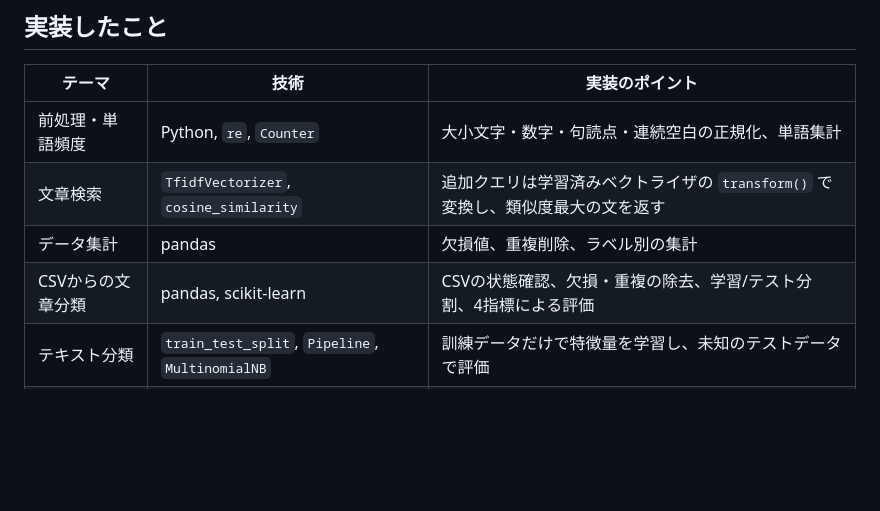
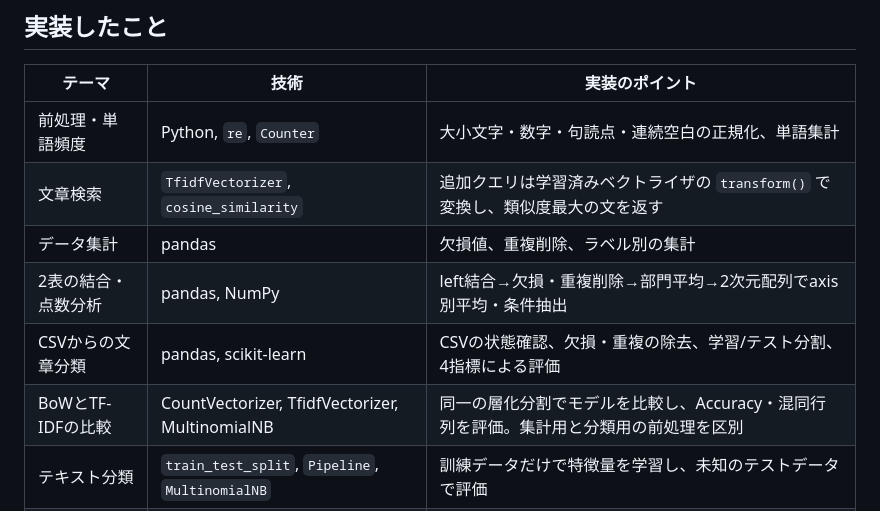
Before and after one commit to kur11208/nlp-learning-portfolio, a Markdown page: README.md, the part around one of its changes. GitHub-like rendering; blank space fills up the shorter version.

```diff
--- a/README.md
+++ b/README.md
@@ -13,8 +13,10 @@ Pythonでのデータ前処理から、単語頻度集計、TF-IDFによる類
 |---|---|---|
 | 前処理・単語頻度 | Python, `re`, `Counter` | 大小文字・数字・句読点・連続空白の正規化、単語集計 |
 | 文章検索 | `TfidfVectorizer`, `cosine_similarity` | 追加クエリは学習済みベクトライザの `transform()` で変換し、類似度最大の文を返す |
-| データ集計 | pandas | 欠損値、重複削除、ラベル別の集計 |\n| 2表の結合・点数分析 | pandas, NumPy | left結合→欠損・重複削除→部門平均→2次元配列でaxis別平均・条件抽出 |
+| データ集計 | pandas | 欠損値、重複削除、ラベル別の集計 |
+| 2表の結合・点数分析 | pandas, NumPy | left結合→欠損・重複削除→部門平均→2次元配列でaxis別平均・条件抽出 |
 | CSVからの文章分類 | pandas, scikit-learn | CSVの状態確認、欠損・重複の除去、学習/テスト分割、4指標による評価 |
+| BoWとTF-IDFの比較 | CountVectorizer, TfidfVectorizer, MultinomialNB | 同一の層化分割でモデルを比較し、Accuracy・混同行列を評価。集計用と分類用の前処理を区別 |
 | テキスト分類 | `train_test_split`, `Pipeline`, `MultinomialNB` | 訓練データだけで特徴量を学習し、未知のテストデータで評価 |
 | 評価 | Accuracy, Precision, Recall, F1 | 学習データとテストデータの差、クラス指定、少数データの限界を確認 |
 
```
Also changed, not shown: other parts of README.md (+15 -2 lines).
